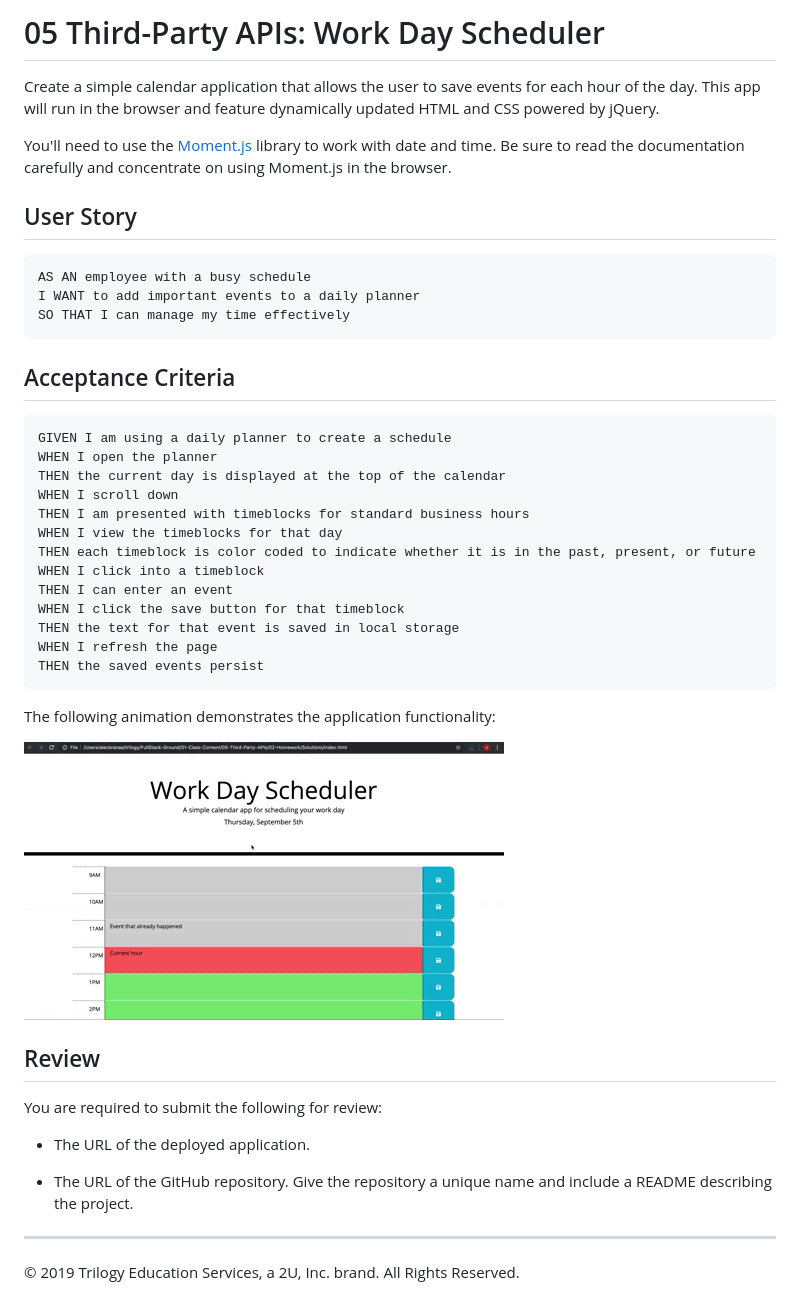
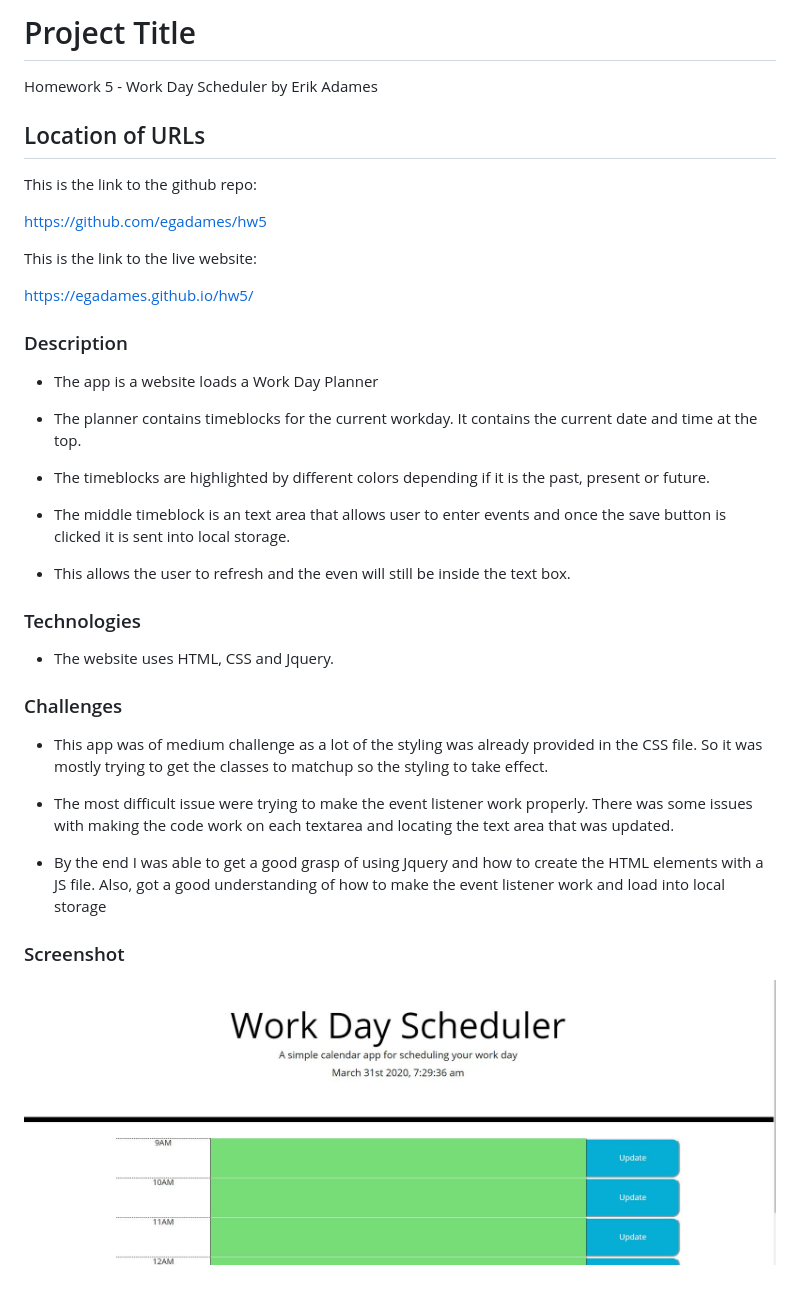
Before and after one commit to egadames/Work-Day-Scheduler, a Markdown page: README.md, the part around the change. Rendered like a GitHub page; pictures changed too: Assets/screenshot.JPG (added).

Commit message:
updated Readme and update to directory

````diff
--- a/README.md
+++ b/README.md
@@ -1,46 +1,41 @@
-# 05 Third-Party APIs: Work Day Scheduler
+# Project Title
 
-Create a simple calendar application that allows the user to save events for each hour of the day. This app will run in the browser and feature dynamically updated HTML and CSS powered by jQuery.
+Homework 5 - Work Day Scheduler by Erik Adames
 
-You'll need to use the [Moment.js](https://momentjs.com/) library to work with date and time. Be sure to read the documentation carefully and concentrate on using Moment.js in the browser.
+## Location of URLs
 
-## User Story
+This is the link to the github repo:
 
-```
-AS AN employee with a busy schedule
-I WANT to add important events to a daily planner
-SO THAT I can manage my time effectively
-```
+https://github.com/egadames/hw5
 
-## Acceptance Criteria
+This is the link to the live website:
 
-```
-GIVEN I am using a daily planner to create a schedule
-WHEN I open the planner
-THEN the current day is displayed at the top of the calendar
-WHEN I scroll down
-THEN I am presented with timeblocks for standard business hours
-WHEN I view the timeblocks for that day
-THEN each timeblock is color coded to indicate whether it is in the past, present, or future
-WHEN I click into a timeblock
-THEN I can enter an event
-WHEN I click the save button for that timeblock
-THEN the text for that event is saved in local storage
-WHEN I refresh the page
-THEN the saved events persist
-```
+https://egadames.github.io/hw5/
 
-The following animation demonstrates the application functionality:
+### Description
 
-![day planner demo](./Assets/05-third-party-apis-homework-demo.gif)
+- The app is a website loads a Work Day Planner
 
-## Review
+- The planner contains timeblocks for the current workday. It contains the current date and time at the top.
 
-You are required to submit the following for review:
+- The timeblocks are highlighted by different colors depending if it is the past, present or future.
 
-* The URL of the deployed application.
+- The middle timeblock is an text area that allows user to enter events and once the save button is clicked it is sent into local storage.
 
-* The URL of the GitHub repository. Give the repository a unique name and include a README describing the project.
+- This allows the user to refresh and the even will still be inside the text box.
 
-- - -
-© 2019 Trilogy Education Services, a 2U, Inc. brand. All Rights Reserved.
+### Technologies
+
+- The website uses HTML, CSS and Jquery.
+
+### Challenges
+
+- This app was of medium challenge as a lot of the styling was already provided in the CSS file. So it was mostly trying to get the classes to matchup so the styling to take effect.
+
+- The most difficult issue were trying to make the event listener work properly. There was some issues with making the code work on each textarea and locating the text area that was updated.
+
+- By the end I was able to get a good grasp of using Jquery and how to create the HTML elements with a JS file. Also, got a good understanding of how to make the event listener work and load into local storage
+
+### Screenshot
+
+![Dayplanner](./Assets/screenshot.JPG)
````
Also changed, not shown: 6 other files.
